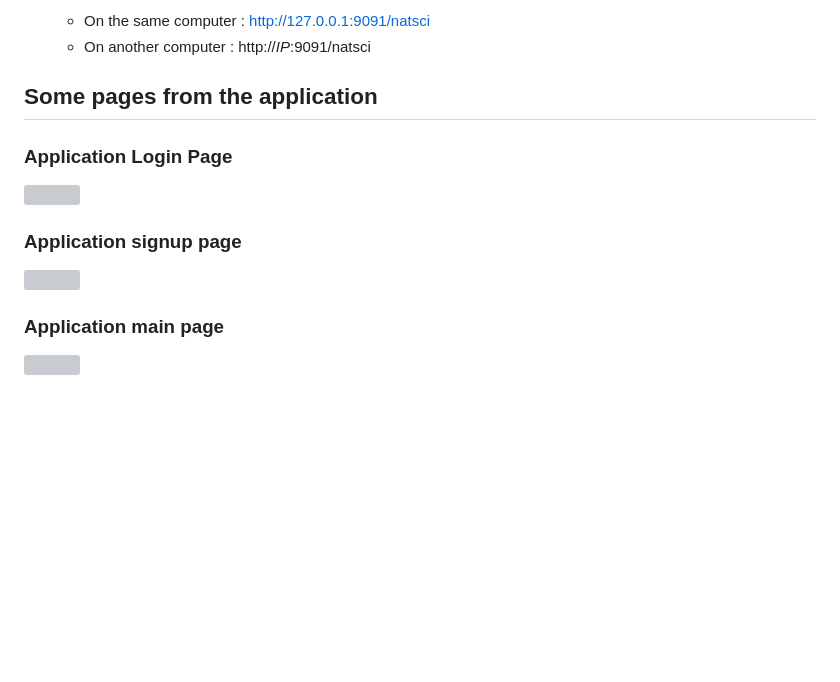
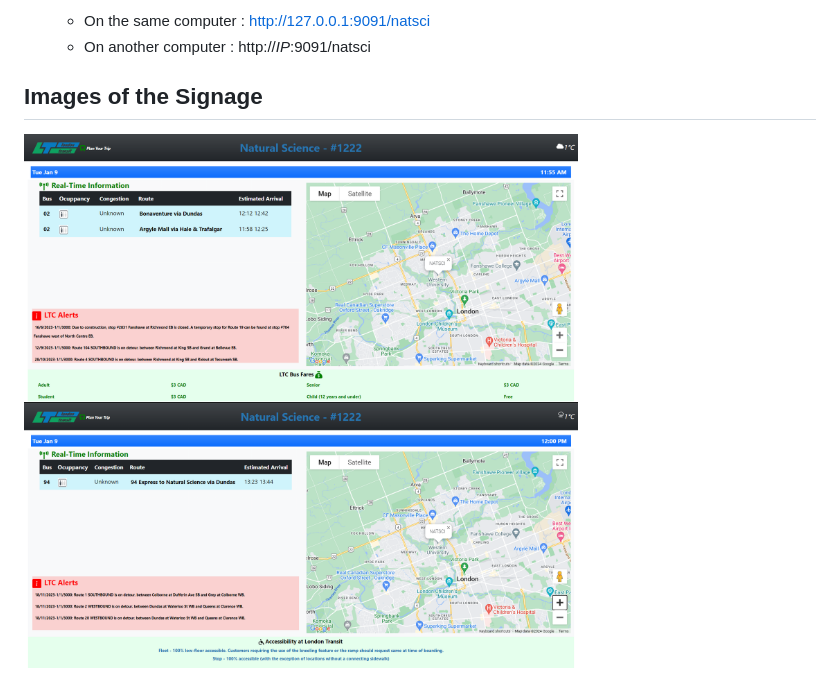
Before and after one commit to valerielnd/Transit_Signage, a Markdown page: README.md, the part around the change printed below. Rendered like a GitHub page; blank space fills up the shorter version; grey boxes are pictures that could not be loaded.

Commit message:
Adding the project files

```diff
--- a/README.md
+++ b/README.md
@@ -60,13 +60,8 @@ transit information, including bus tracking, accessibility options, and addition
    - On another computer : http://*IP*:9091/natsci
 
 
-## Some pages from the application
+## Images of the Signage
 
-### Application Login Page
-<img src="Project-Pictures/login.png" width=70%>
+<img src="Project_Images/Im1.png" width=70%>
 
-### Application signup page
-<img src="Project-Pictures/signup.png" width=70%>
-
-### Application main page
-<img src="Project-Pictures/main.png" width=100%>
+<img src="Project_Images/Im2.png" width=70%>
```
Also changed, not shown: other parts of README.md (+3 -3 lines), Project_Images/DS.png (added).
